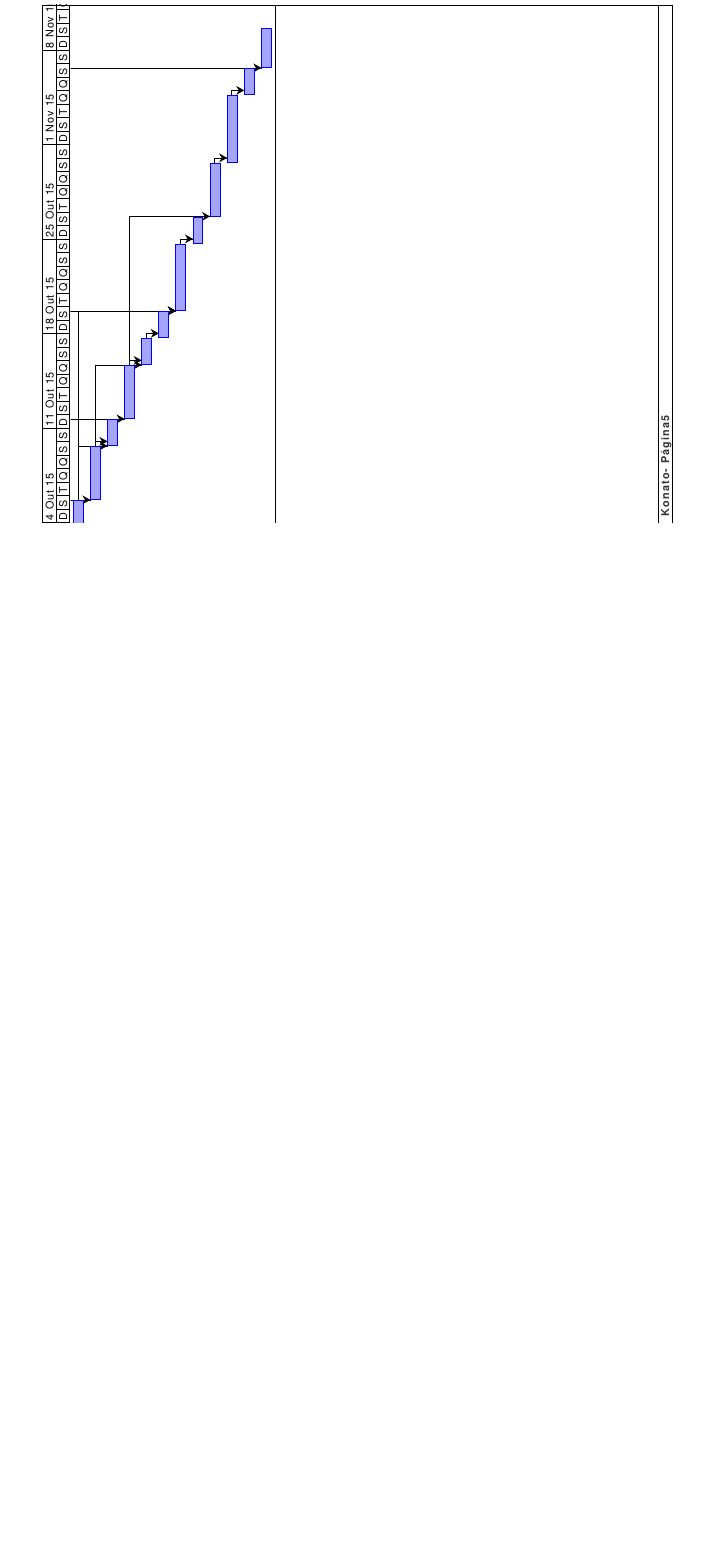
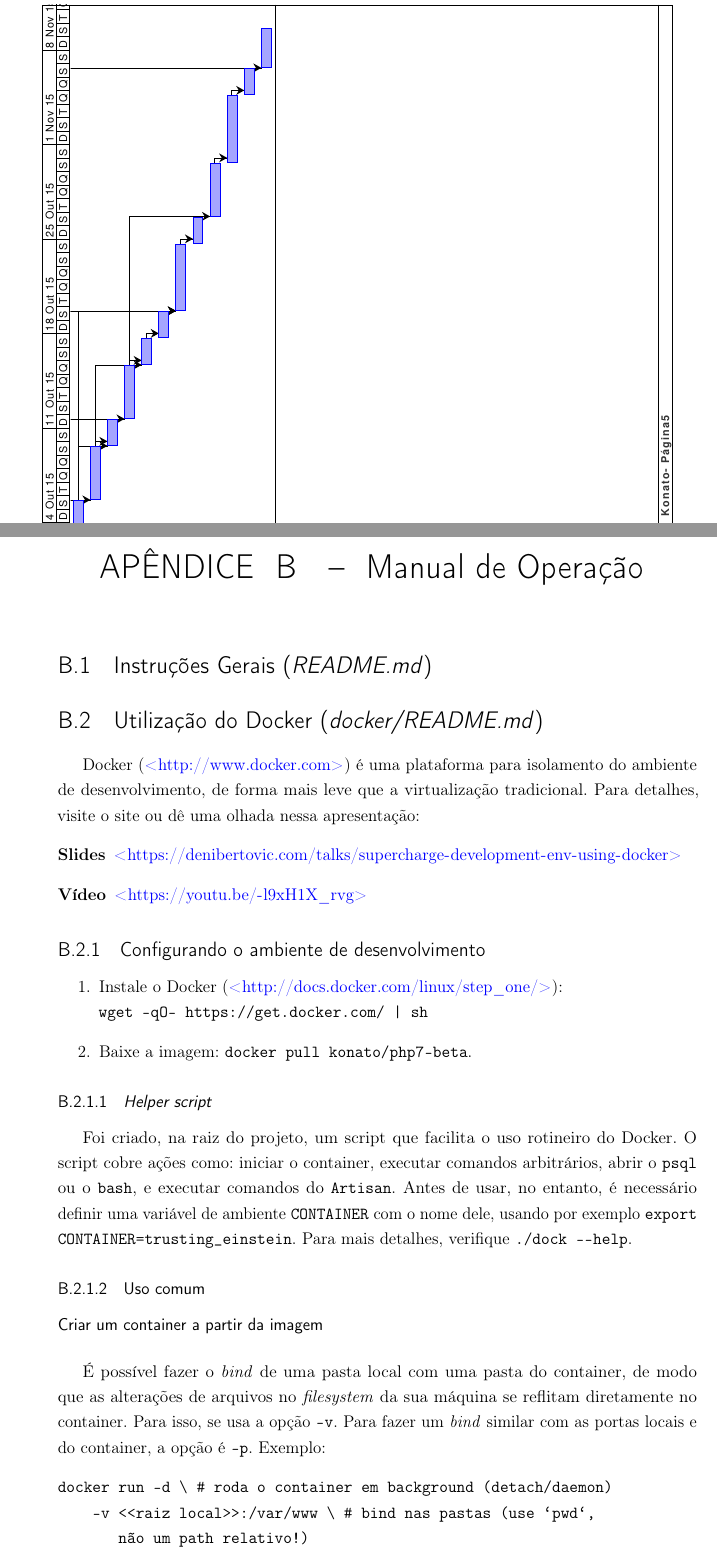
Before and after one commit to konato-events/projeto, a LaTeX thesis (projeto.tex): part of page 72 of 102 before the commit and two parts of pages 97 and 99 of 108 after it, the two joined at a grey line, cut so that both start at the same text, the shorter picture padded with empty space. Compiled offline with pdfLaTeX.

Commit message:
O Gantt agora é apendice e inclusao do readme sobre o docker

```diff
--- a/projeto.tex
+++ b/projeto.tex
@@ -2007,0 +2020,35 @@ Na \autoref{diag:mer} descrevemos o modelo de dados que será utilizado no proje
+\chapter{Manual de Operação} \label{apend:operacao}
+
+%%%%%%%%%%%%%%%%%%%%%%%%%%%%%%%%%%%%%%%%%%%%%%%%%%%%%%%%%%%%%%%%%%%%%%%%%%%%%%%%%%%%%%%%%
+\section{Instruções Gerais (\emph{README.md})}
+
+
+
+%%%%%%%%%%%%%%%%%%%%%%%%%%%%%%%%%%%%%%%%%%%%%%%%%%%%%%%%%%%%%%%%%%%%%%%%%%%%%%%%%%%%%%%%%
+\section{Utilização do Docker (\emph{docker/README.md})}
+
+Docker (\url{http://www.docker.com}) é uma plataforma para isolamento do ambiente de desenvolvimento, de forma mais leve que a virtualização tradicional. Para detalhes, visite o site ou dê uma olhada nessa apresentação:
+\begin{description}
+	\item[Slides] \url{https://denibertovic.com/talks/supercharge-development-env-using-docker}
+	\item[Vídeo] \url{https://youtu.be/-l9xH1X_rvg}
+\end{description}
+
+\subsection{Configurando o ambiente de desenvolvimento}
+\begin{enumerate}
+	\item Instale o Docker (\url{http://docs.docker.com/linux/step_one/}):\\ \texttt{wget -qO- https://get.docker.com/ | sh}
+	\item Baixe a imagem: \texttt{docker pull konato/php7-beta}.
+\end{enumerate}
+
+\subsubsection{\emph{Helper script}}
+Foi criado, na raiz do projeto, um script que facilita o uso rotineiro do Docker. O script cobre ações como: iniciar o container, executar comandos arbitrários, abrir o \texttt{psql} ou o \texttt{bash}, e executar comandos do \texttt{Artisan}. Antes de usar, no entanto, é necessário definir uma variável de ambiente \texttt{CONTAINER} com o nome dele, usando por exemplo \texttt{export CONTAINER=trusting\_einstein}. Para mais detalhes, verifique \texttt{./dock -{}-help}.
+
+\subsubsection{Uso comum}
+
+\subsubsubsection*{Criar um container a partir da imagem}
+É possível fazer o \emph{bind} de uma pasta local com uma pasta do container, de modo que as alterações de arquivos no \emph{filesystem} da sua máquina se reflitam diretamente no container. Para isso, se usa a opção \texttt{-v}. Para fazer um \emph{bind} similar com as portas locais e do container, a opção é \texttt{-p}. Exemplo:
+\begin{verbatim}
+docker run -d \ # roda o container em background (detach/daemon)
+    -v <<raiz local>>:/var/www \ # bind nas pastas (use `pwd`,
+       não um path relativo!)
+    -p <<porta local>>:80 \ # server roda na porta 80 por default
+    -t konato/project:dev # nome da imagem
```
Also changed, not shown: projeto.pdf, projeto.tex (60 more changed lines).
